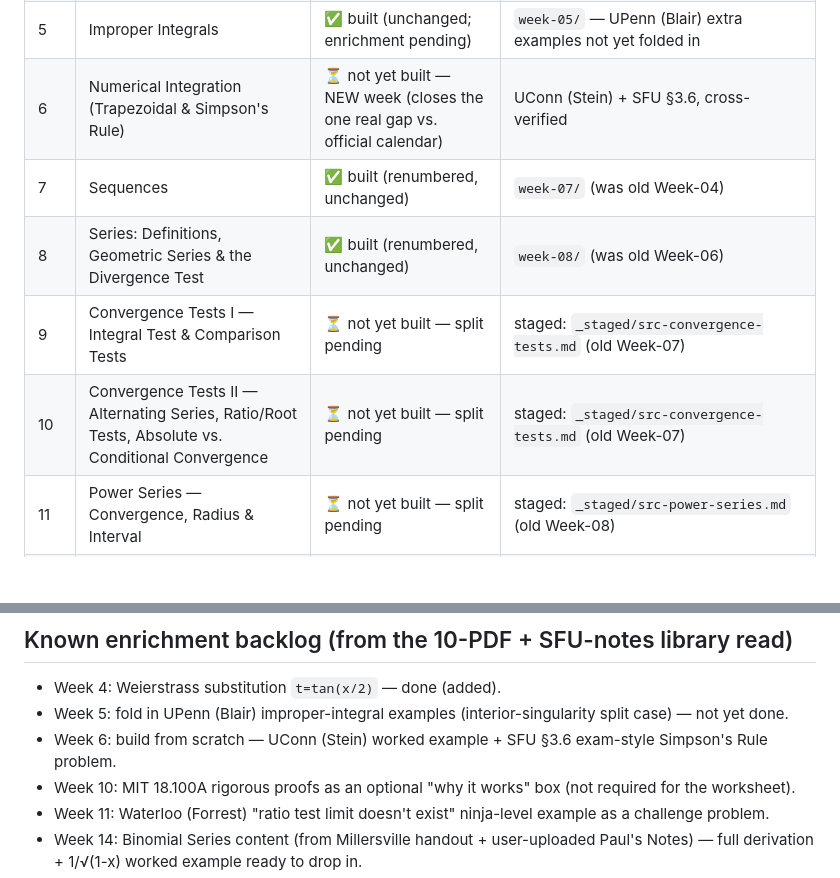
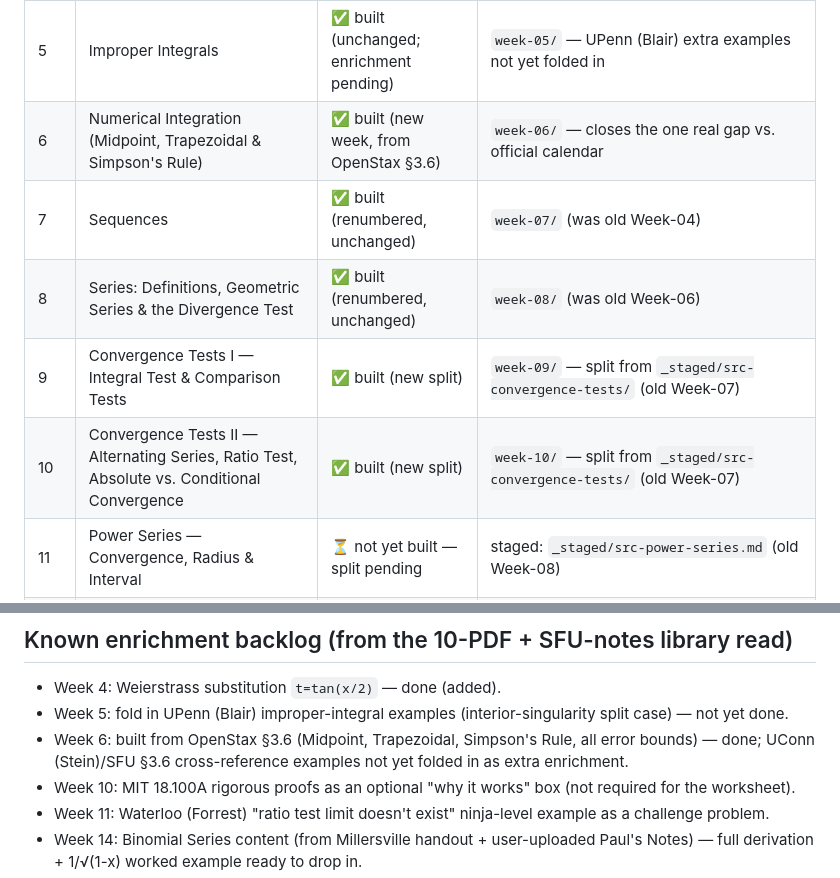
Before and after one commit to diabmalek-wq/dar-alfikr-math-tools, a Markdown page: calculus-2-tutoring/COURSE-MAP-15-WEEKS.md, 2 parts joined by grey strips. Drawn GitHub-style; blank space fills up the shorter version.

```diff
--- a/calculus-2-tutoring/COURSE-MAP-15-WEEKS.md
+++ b/calculus-2-tutoring/COURSE-MAP-15-WEEKS.md
@@ -18,11 +18,11 @@ weeks each and dedicated practice woven in. **No midterm review weeks. One final
 | 3 | Integration Techniques I — Substitution & Integration by Parts | ✅ built (new split) | split from old Week-03 + Dummit enrichment |
 | 4 | Integration Techniques II — Trig Integrals, Partial Fractions & the Weierstrass Substitution | ✅ built (new split + enrichment) | split from old Week-03 + Dummit's Weierstrass sub |
 | 5 | Improper Integrals | ✅ built (unchanged; enrichment pending) | `week-05/` — UPenn (Blair) extra examples not yet folded in |
-| 6 | Numerical Integration (Trapezoidal & Simpson's Rule) | ⏳ not yet built — NEW week (closes the one real gap vs. official calendar) | UConn (Stein) + SFU §3.6, cross-verified |
+| 6 | Numerical Integration (Midpoint, Trapezoidal & Simpson's Rule) | ✅ built (new week, from OpenStax §3.6) | `week-06/` — closes the one real gap vs. official calendar |
 | 7 | Sequences | ✅ built (renumbered, unchanged) | `week-07/` (was old Week-04) |
 | 8 | Series: Definitions, Geometric Series & the Divergence Test | ✅ built (renumbered, unchanged) | `week-08/` (was old Week-06) |
-| 9 | Convergence Tests I — Integral Test & Comparison Tests | ⏳ not yet built — split pending | staged: `_staged/src-convergence-tests.md` (old Week-07) |
-| 10 | Convergence Tests II — Alternating Series, Ratio/Root Tests, Absolute vs. Conditional Convergence | ⏳ not yet built — split pending | staged: `_staged/src-convergence-tests.md` (old Week-07) |
+| 9 | Convergence Tests I — Integral Test & Comparison Tests | ✅ built (new split) | `week-09/` — split from `_staged/src-convergence-tests/` (old Week-07) |
+| 10 | Convergence Tests II — Alternating Series, Ratio Test, Absolute vs. Conditional Convergence | ✅ built (new split) | `week-10/` — split from `_staged/src-convergence-tests/` (old Week-07) |
 | 11 | Power Series — Convergence, Radius & Interval | ⏳ not yet built — split pending | staged: `_staged/src-power-series.md` (old Week-08) |
 | 12 | Power Series — Representations, Term-by-Term Operations & Taylor Polynomials | ⏳ not yet built — split pending | staged: `_staged/src-power-series.md` (old Week-08) |
 | 13 | Taylor & Maclaurin Series | ⏳ not yet built — split pending | staged: `_staged/src-taylor-series.md` (old Week-09) |
@@ -38,7 +38,7 @@ weeks each and dedicated practice woven in. **No midterm review weeks. One final
 ## Known enrichment backlog (from the 10-PDF + SFU-notes library read)
 - Week 4: Weierstrass substitution `t=tan(x/2)` — done (added).
 - Week 5: fold in UPenn (Blair) improper-integral examples (interior-singularity split case) — not yet done.
-- Week 6: build from scratch — UConn (Stein) worked example + SFU §3.6 exam-style Simpson's Rule problem.
+- Week 6: built from OpenStax §3.6 (Midpoint, Trapezoidal, Simpson's Rule, all error bounds) — done; UConn (Stein)/SFU §3.6 cross-reference examples not yet folded in as extra enrichment.
 - Week 10: MIT 18.100A rigorous proofs as an optional "why it works" box (not required for the worksheet).
 - Week 11: Waterloo (Forrest) "ratio test limit doesn't exist" ninja-level example as a challenge problem.
 - Week 14: Binomial Series content (from Millersville handout + user-uploaded Paul's Notes) — full derivation + 1/√(1-x) worked example ready to drop in.
```
